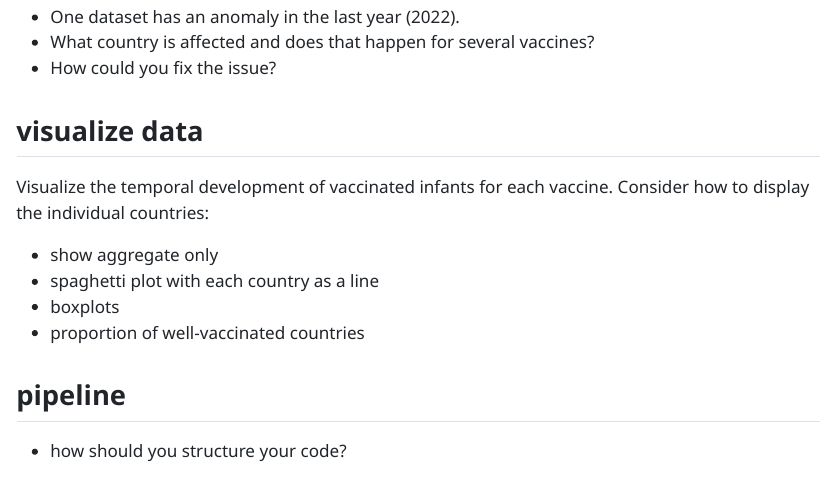
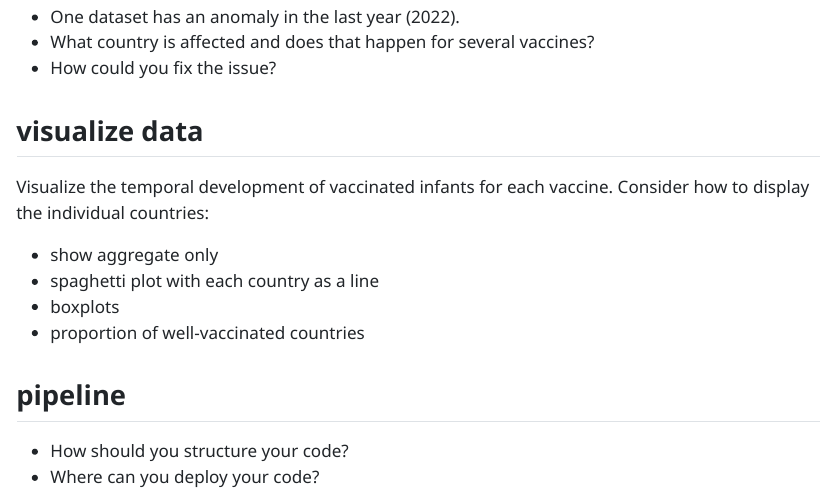
Before and after one commit to brry/weatherReport, a Quarto document (pipeline.qmd): the page in a window 1100 px wide, from 1090 px down. The pictures show the output file pipeline.html that the author committed with the source, opened offline.

Commit message:
format changes

```diff
--- a/pipeline.qmd
+++ b/pipeline.qmd
@@ -58,3 +58,5 @@ Visualize the temporal development of vaccinated infants for each vaccine. Consi
 
 ## pipeline
-- how should you structure your code?
+
+-   How should you structure your code?
+-   Where can you deploy your code?
```
Also changed, not shown: pipeline.html, pipeline.qmd (40 more changed lines), 1 other file.
